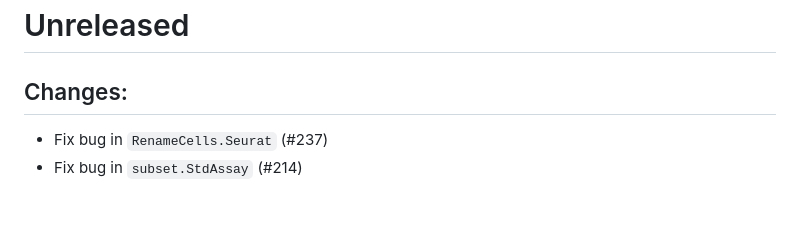
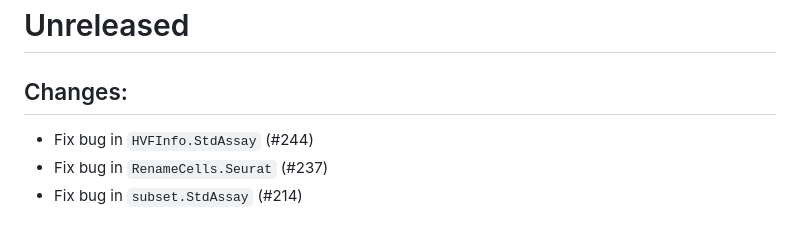
Before and after one commit to satijalab/seurat-object, a Markdown page: NEWS.md, the part around the change. Rendered like a GitHub page.

Commit message:
Update changelog

```diff
--- a/NEWS.md
+++ b/NEWS.md
@@ -1,6 +1,7 @@
 # Unreleased
 
 ## Changes:
+- Fix bug in `HVFInfo.StdAssay` (#244)
 - Fix bug in `RenameCells.Seurat` (#237)
 - Fix bug in `subset.StdAssay` (#214)
 
```
